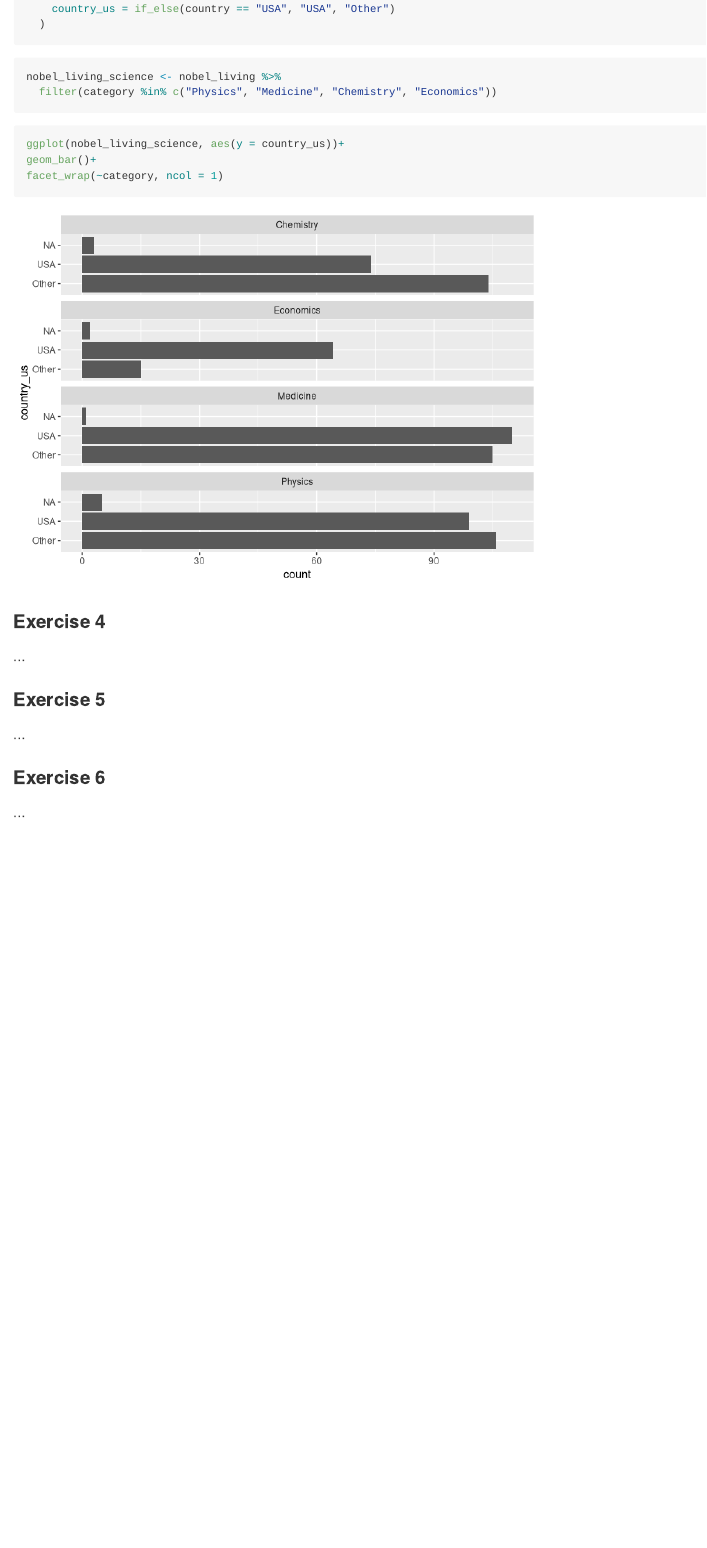
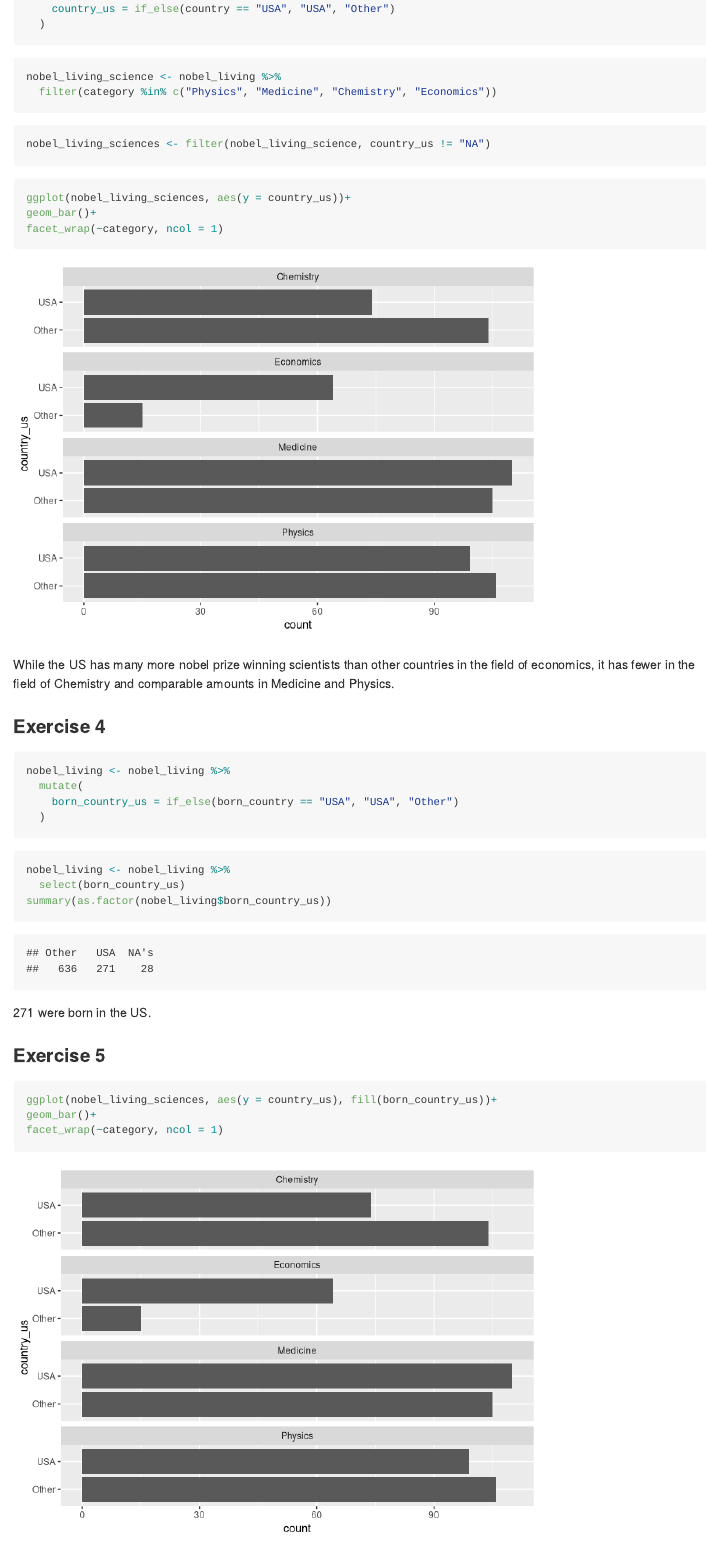
Before and after one commit to lindstall/Lab-3, an R Markdown document (lab-03.Rmd): the page in a window 1100 px wide, from 1460 px down. Rendered offline with R 4.5, knitr and Pandoc, with nearby package versions.

Commit message:
Exercise 4

````diff
--- a/lab-03.Rmd
+++ b/lab-03.Rmd
@@ -57,17 +56,37 @@ nobel_living_science <- nobel_living %>%
 ```
 
 ```{r}
-ggplot(nobel_living_science, aes(y = country_us))+
-geom_bar()+
-facet_wrap(~category, ncol = 1)
+nobel_living_sciences <- filter(nobel_living_science, country_us != "NA")
 ```
 
 
 
+```{r}
+ggplot(nobel_living_sciences, aes(y = country_us))+
+geom_bar()+
+facet_wrap(~category, ncol = 1)
+```
+While the US has many more nobel prize winning scientists than other countries in the field of economics, it has fewer in the field of Chemistry and comparable amounts in Medicine and Physics.
+
+
 ### Exercise 4
+```{r}
+nobel_living <- nobel_living %>%
+  mutate(
+    born_country_us = if_else(born_country == "USA", "USA", "Other")
+  )
+```
 
-...
+```{r}
+nobel_living <- nobel_living %>%
+  select(born_country_us)
+summary(as.factor(nobel_living$born_country_us))
+```
+ 271 were born in the US.
 
 ### Exercise 5
 
-...
+```{r}
+ggplot(nobel_living_sciences, aes(y = country_us), fill(born_country_us))+
+geom_bar()+
+facet_wrap(~category, ncol = 1)
````
Also changed, not shown: lab-03.md, lab-03_files/figure-gfm/unnamed-chunk-6-1.png (added), lab-03_files/figure-gfm/unnamed-chunk-9-1.png (added), lab-03.Rmd (8 more changed lines).
